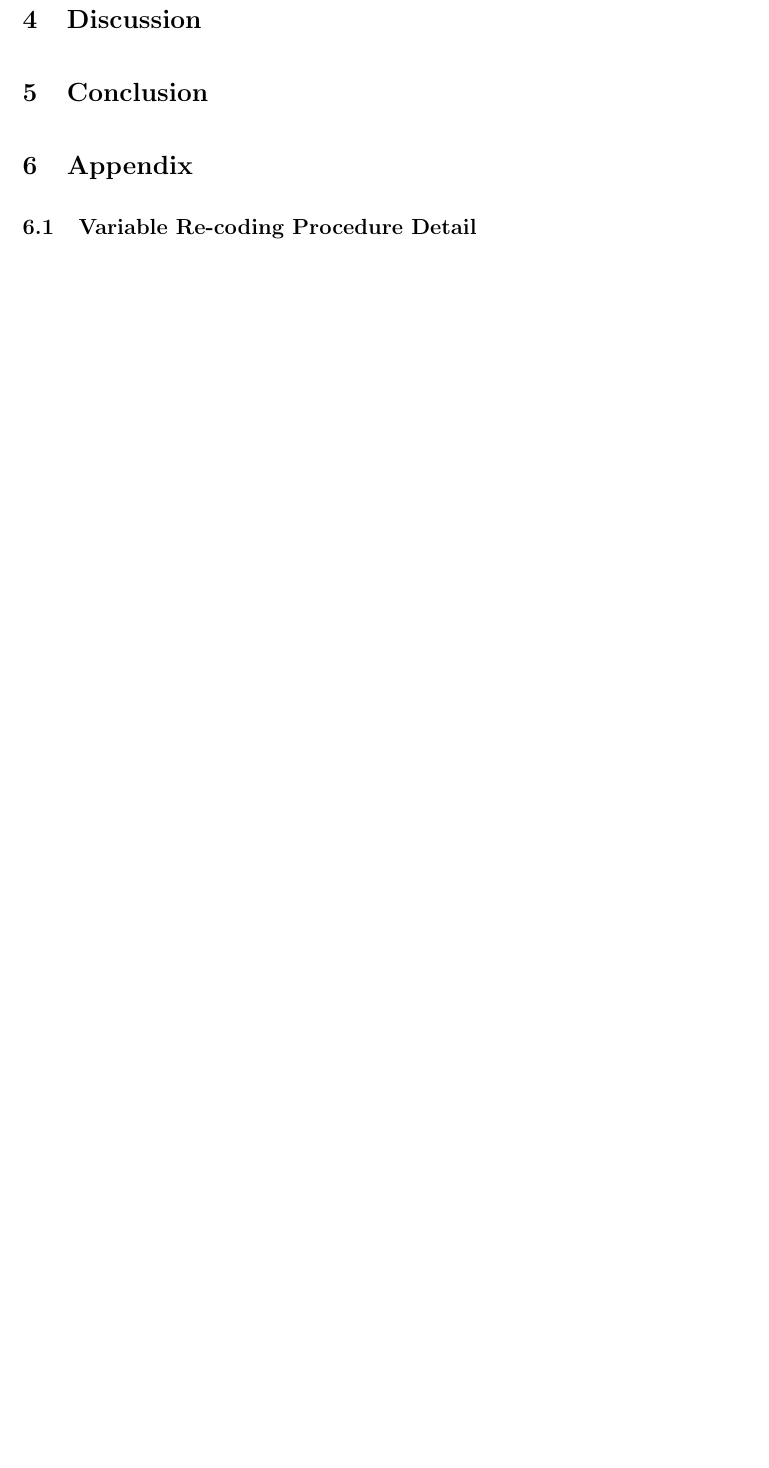
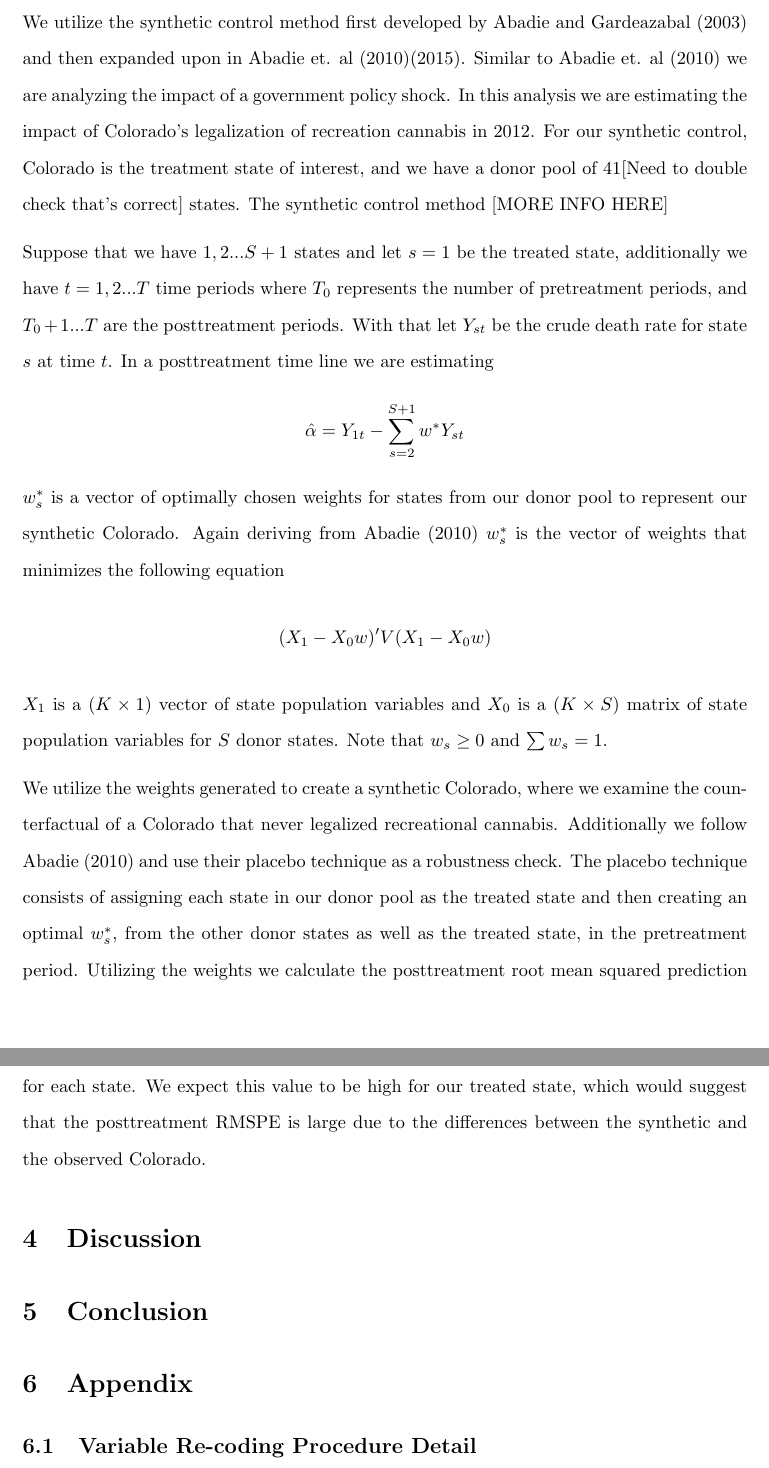
Before and after one commit to ElliottMetzler/causal-recreational-cannabis, a LaTeX paper (report/report.tex): part of page 6 of 6 before the commit and two parts of pages 6 and 7 of 8 after it, the two joined at a grey line, cut at the place of the change, the shorter picture padded with empty space. Compiled offline with pdfLaTeX.

Commit message:
updating model section

```diff
--- a/report/report.tex
+++ b/report/report.tex
@@ -72,7 +72,20 @@ To construct our final data set for use in analysis, we combine the two data sou
 
 Please see the appendix for detailed descriptions of our procedure to re-code and summarize variables.
 
-\section{Model}
+\section{Methodology}
+We utilize the synthetic control method first developed by Abadie and Gardeazabal (2003) and then expanded upon in Abadie et. al (2010)(2015). Similar to Abadie et. al (2010) we are analyzing the impact of a government policy shock. In this analysis we are estimating the impact of Colorado's legalization of recreation cannabis in 2012. For our synthetic control, Colorado is the treatment state of interest, and we have a donor pool of 41[Need to double check that's correct] states. The synthetic control method [MORE INFO HERE]
+
+Suppose that we have $1,2...S+1$ states and let $s = 1$ be the treated state, additionally we have $t = 1,2...T$ time periods where $T_0$ represents the number of pretreatment periods, and $T_0 + 1...T$ are the posttreatment periods. With that let $Y_{st}$ be the crude death rate for state $s$ at time $t$. In a posttreatment time line we are estimating
+\begin{equation*}
+\hat{\alpha} = Y_{1t} - \sum_{s=2}^{S+1}w^{*}Y_{st}
+\end{equation*}
+$w^{*}_s$ is a vector of optimally chosen weights for states from our donor pool to represent our synthetic Colorado. Again deriving from Abadie (2010) $w^{*}_s$ is the vector of weights that minimizes the following equation
+\begin{equation*}
+(X_1 - X_0w)'V(X_1 - X_0w)
+\end{equation*}
+$X_1$ is a $(K \times 1)$ vector of state population variables and $X_0$ is a $(K \times S)$ matrix of state population variables for $S$ donor states. Note that $w_s \geq 0$ and $\sum w_s = 1$.
+
+We utilize the weights generated to create a synthetic Colorado, where we examine the counterfactual of a Colorado that never legalized recreational cannabis. Additionally we follow Abadie (2010) and use their placebo technique as a robustness check. The placebo technique consists of assigning each state in our donor pool as the treated state and then creating an optimal $w^{*}_s$, from the other donor states as well as the treated state, in the pretreatment period. Utilizing the weights we calculate the posttreatment root mean squared prediction error (RMSPE) for each state. We then take a ratio between the post/pretreatment RMSPE for each state. We expect this value to be high for our treated state, which would suggest that the posttreatment RMSPE is large due to the differences between the synthetic and the observed Colorado.
 
 \section{Discussion}
 
```
Also changed, not shown: report/report.pdf, 4 other files.
